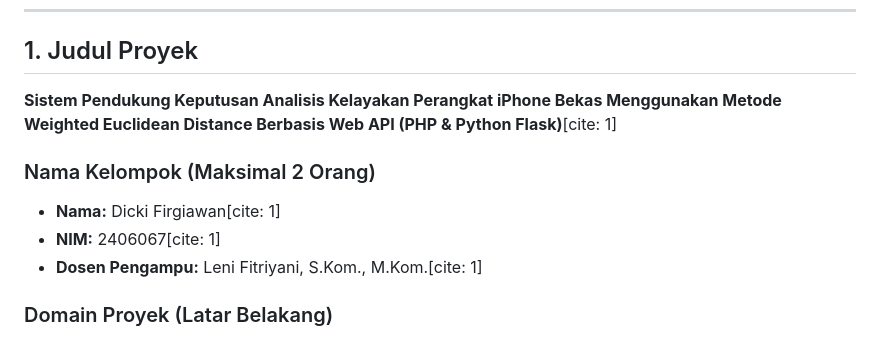
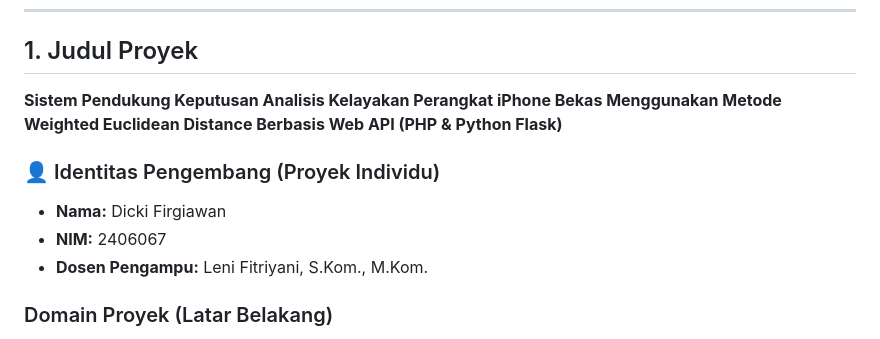
Before and after one commit to 2406067-jpg/UAS-KecerdasanBuatan, a Markdown page: Laporan_uas.md, the part around the change. Rendered like a GitHub page.

```diff
--- a/Laporan_uas.md
+++ b/Laporan_uas.md
@@ -3,12 +3,12 @@
 ---
 
 ## 1. Judul Proyek
-**Sistem Pendukung Keputusan Analisis Kelayakan Perangkat iPhone Bekas Menggunakan Metode Weighted Euclidean Distance Berbasis Web API (PHP & Python Flask)**[cite: 1]
+**Sistem Pendukung Keputusan Analisis Kelayakan Perangkat iPhone Bekas Menggunakan Metode Weighted Euclidean Distance Berbasis Web API (PHP & Python Flask)**
 
-### Nama Kelompok (Maksimal 2 Orang)
-* **Nama:** Dicki Firgiawan[cite: 1]
-* **NIM:** 2406067[cite: 1]
-* **Dosen Pengampu:** Leni Fitriyani, S.Kom., M.Kom.[cite: 1]
+### 👤 Identitas Pengembang (Proyek Individu)
+* **Nama:** Dicki Firgiawan
+* **NIM:** 2406067
+* **Dosen Pengampu:** Leni Fitriyani, S.Kom., M.Kom.
 
 ### Domain Proyek (Latar Belakang)
 Pasar perangkat telepon pintar (*smartphone*) bekas, khususnya lini produk iPhone, memiliki tingkat likuiditas transaksi yang sangat tinggi di masyarakat[cite: 1]. Namun, tingginya transaksi ini diiringi dengan risiko asimetri informasi yang besar antara penjual dan pembeli (Akerlof, 1970)[cite: 1]. Calon pembeli awam sering kali terjebak oleh manipulasi kosmetik luar perangkat yang sengaja dipoles agar terlihat mulus (*like-new*), tanpa mengetahui adanya penurunan fungsi atau kerusakan parah pada komponen *hardware* internal[cite: 1].
```
